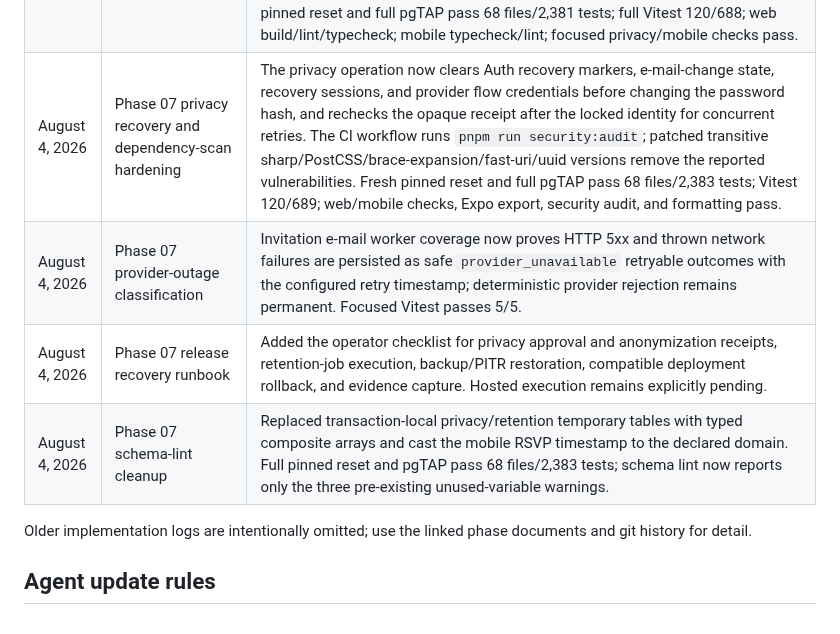
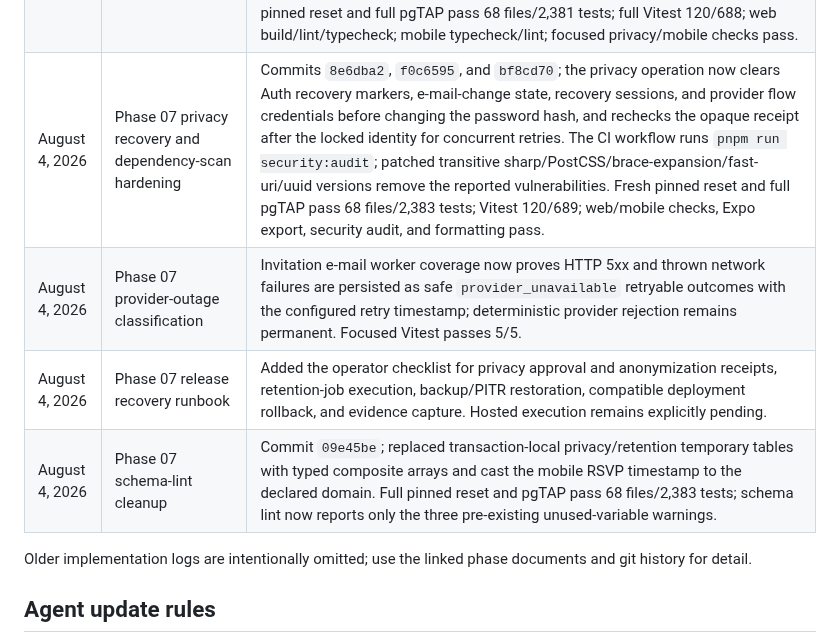
Before and after one commit to agordeev/greenroster, a Markdown page: docs/progress.md, the part around the change. GitHub-like rendering.

Commit message:
docs: record dependency remediation

```diff
--- a/docs/progress.md
+++ b/docs/progress.md
@@ -75,10 +75,10 @@ The [master spec](./master-spec.md) and [phase documents](./phases/README.md) co
 | August 4, 2026 | Phase 07 privacy retention scheduling                   | Commit `a291838`; service-only pruning removes expired invitations after 30 days and terminal e-mail/push delivery history plus provider receipts/events after 90 days, preserves sendable work/outbox/audit history, and is exposed through a bearer-protected daily Vercel cron route. Verification: full pinned pgTAP 67 files/2,358 tests, retention route 2/2, web typecheck/lint, and formatting.                                                                                                                                                                                                                                                                                    |
 | August 4, 2026 | Phase 04 native mobile round detail and RSVP            | Commit `ef3bf88`; actor-derived mobile detail and RSVP delegates preserve tenant isolation and server-authoritative deadline/version/idempotency rules, while the native upcoming-round surface shows server-published details and only marks Playing/Not Playing after a confirmed receipt. Focused API/state tests pass 12/12, full mobile API coverage remains green, mobile typecheck/lint and Expo iOS/Android/Web export pass.                                                                                                                                                                                                                                                       |
 | August 4, 2026 | Phase 07 privacy and retention hardening                | Commits `b5012c9`, `6809cc8`; anonymization now preserves unrelated invitations, removes Auth identities/sessions/tokens and external handicap IDs, records a redacted idempotent identity audit with push-retirement correlation, and supports unaffiliated identities. Retention handles naturally expired pending invitations and cancels/redacts linked delivery/outbox work before deletion. Privacy request freshness is bound to the current Auth session record. Fresh pinned reset and full pgTAP pass 68 files/2,381 tests; full Vitest 120/688; web build/lint/typecheck; mobile typecheck/lint; focused privacy/mobile checks pass.                                            |
-| August 4, 2026 | Phase 07 privacy recovery and dependency-scan hardening | The privacy operation now clears Auth recovery markers, e-mail-change state, recovery sessions, and provider flow credentials before changing the password hash, and rechecks the opaque receipt after the locked identity for concurrent retries. The CI workflow runs `pnpm run security:audit`; patched transitive sharp/PostCSS/brace-expansion/fast-uri/uuid versions remove the reported vulnerabilities. Fresh pinned reset and full pgTAP pass 68 files/2,383 tests; Vitest 120/689; web/mobile checks, Expo export, security audit, and formatting pass.                                                                                                                          |
+| August 4, 2026 | Phase 07 privacy recovery and dependency-scan hardening | Commits `8e6dba2`, `f0c6595`, and `bf8cd70`; the privacy operation now clears Auth recovery markers, e-mail-change state, recovery sessions, and provider flow credentials before changing the password hash, and rechecks the opaque receipt after the locked identity for concurrent retries. The CI workflow runs `pnpm run security:audit`; patched transitive sharp/PostCSS/brace-expansion/fast-uri/uuid versions remove the reported vulnerabilities. Fresh pinned reset and full pgTAP pass 68 files/2,383 tests; Vitest 120/689; web/mobile checks, Expo export, security audit, and formatting pass.                                                                             |
 | August 4, 2026 | Phase 07 provider-outage classification                 | Invitation e-mail worker coverage now proves HTTP 5xx and thrown network failures are persisted as safe `provider_unavailable` retryable outcomes with the configured retry timestamp; deterministic provider rejection remains permanent. Focused Vitest passes 5/5.                                                                                                                                                                                                                                                                                                                                                                                                                      |
 | August 4, 2026 | Phase 07 release recovery runbook                       | Added the operator checklist for privacy approval and anonymization receipts, retention-job execution, backup/PITR restoration, compatible deployment rollback, and evidence capture. Hosted execution remains explicitly pending.                                                                                                                                                                                                                                                                                                                                                                                                                                                         |
-| August 4, 2026 | Phase 07 schema-lint cleanup                            | Replaced transaction-local privacy/retention temporary tables with typed composite arrays and cast the mobile RSVP timestamp to the declared domain. Full pinned reset and pgTAP pass 68 files/2,383 tests; schema lint now reports only the three pre-existing unused-variable warnings.                                                                                                                                                                                                                                                                                                                                                                                                  |
+| August 4, 2026 | Phase 07 schema-lint cleanup                            | Commit `09e45be`; replaced transaction-local privacy/retention temporary tables with typed composite arrays and cast the mobile RSVP timestamp to the declared domain. Full pinned reset and pgTAP pass 68 files/2,383 tests; schema lint now reports only the three pre-existing unused-variable warnings.                                                                                                                                                                                                                                                                                                                                                                                |
 
 Older implementation logs are intentionally omitted; use the linked phase documents and git history for detail.
 
```
